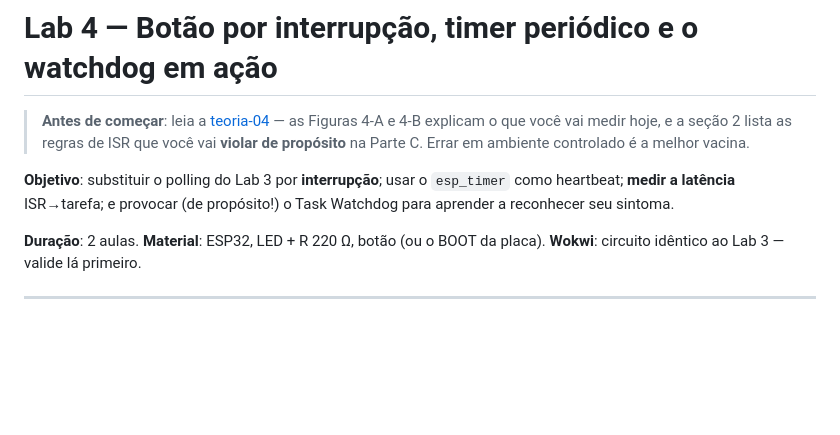
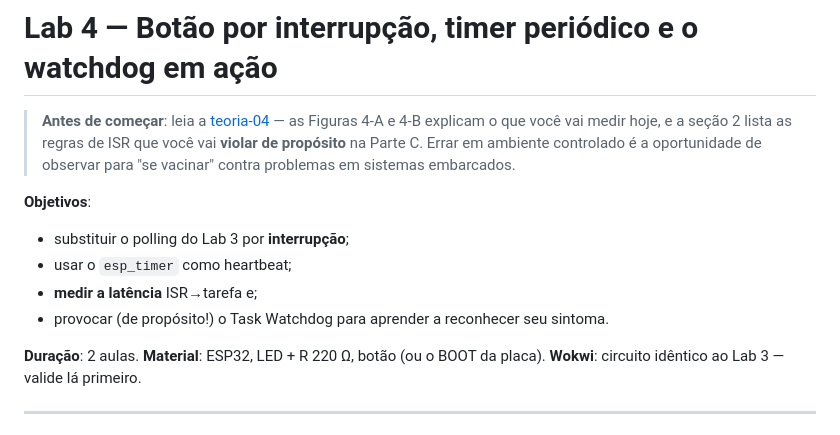
Before and after one commit to fabiobento/sis-emb-2026-2, a Markdown page: semana-04/lab-04.md, the part around the change. Drawn GitHub-style; blank space fills up the shorter version.

Commit message:
Update from https://github.com/fabiobento/sis-emb-2026-2-privado/commit/993fd550d1828c311cacb14d13ce1607938c0a20

```diff
--- a/semana-04/lab-04.md
+++ b/semana-04/lab-04.md
@@ -2,11 +2,13 @@
 
 > **Antes de começar**: leia a [teoria-04](teoria-04.md) — as Figuras 4-A e 4-B explicam o
 > que você vai medir hoje, e a seção 2 lista as regras de ISR que você vai **violar de
-> propósito** na Parte C. Errar em ambiente controlado é a melhor vacina.
+> propósito** na Parte C. Errar em ambiente controlado é a oportunidade de observar para "se vacinar" contra problemas em sistemas embarcados.
 
-**Objetivo**: substituir o polling do Lab 3 por **interrupção**; usar o `esp_timer` como
-heartbeat; **medir a latência** ISR→tarefa; e provocar (de propósito!) o Task Watchdog para
-aprender a reconhecer seu sintoma.
+**Objetivos**:
+- substituir o polling do Lab 3 por **interrupção**;
+- usar o `esp_timer` como heartbeat;
+- **medir a latência** ISR→tarefa e;
+- provocar (de propósito!) o Task Watchdog para aprender a reconhecer seu sintoma.
 
 **Duração**: 2 aulas.
 **Material**: ESP32, LED + R 220 Ω, botão (ou o BOOT da placa). **Wokwi**: circuito idêntico
```
Also changed, not shown: assets/figuras/lab-04.png (added).
